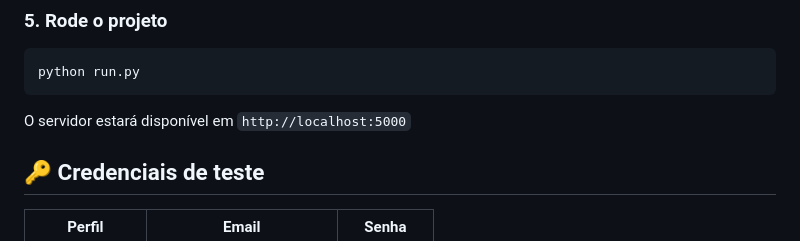
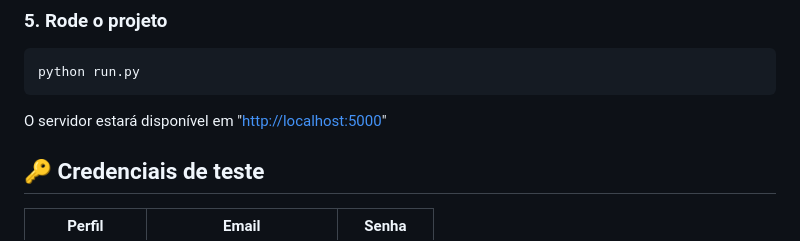
Before and after one commit to Odyjmm/sertao_autopecas, a Markdown page: README.md, the part around the change. Rendered like a GitHub page.

````diff
--- a/README.md
+++ b/README.md
@@ -65,7 +65,7 @@ python seed.py
 python run.py
 ```
 
-O servidor estará disponível em `http://localhost:5000` <br></br>
+O servidor estará disponível em "[http://localhost:5000](http://localhost:5000)" <br></br>
 
 ## 🔑 Credenciais de teste
 
````
